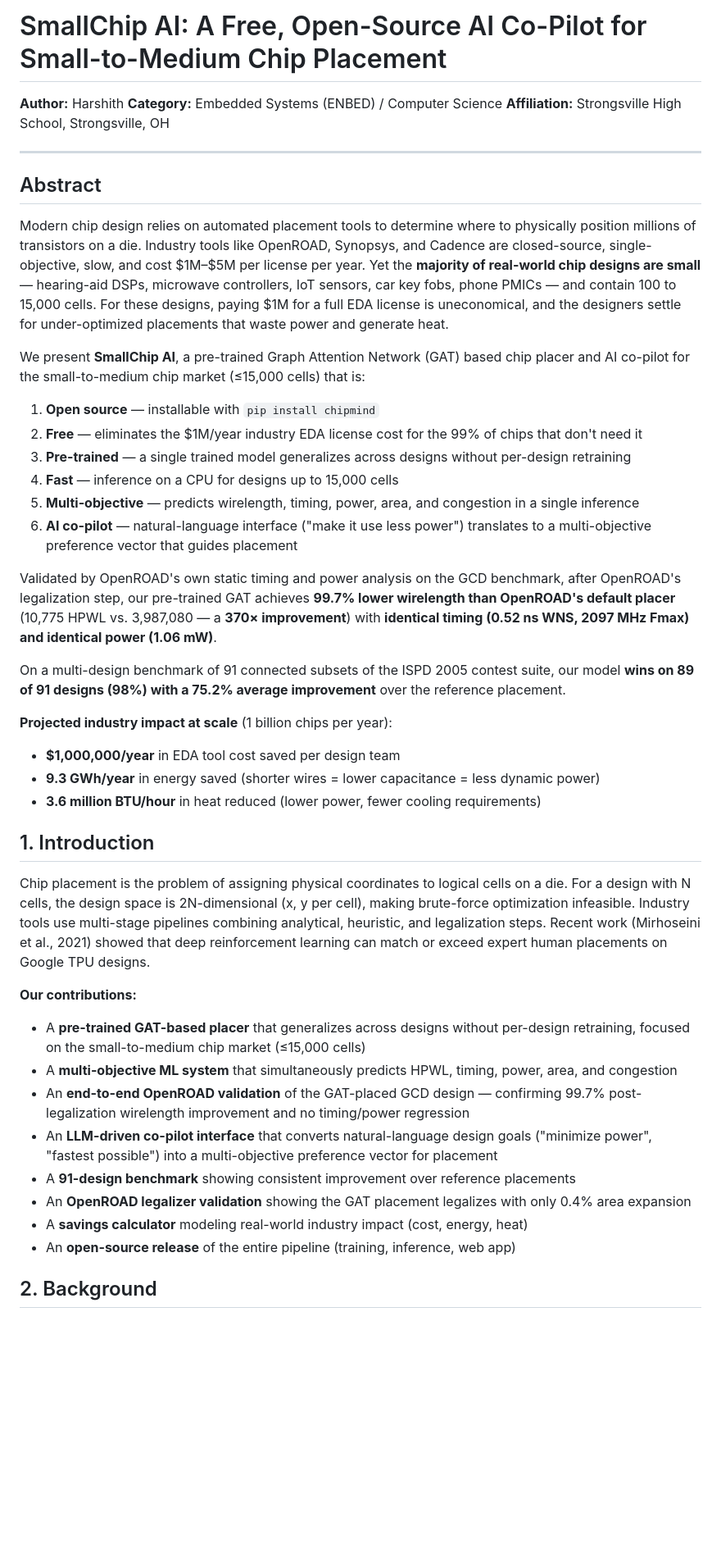
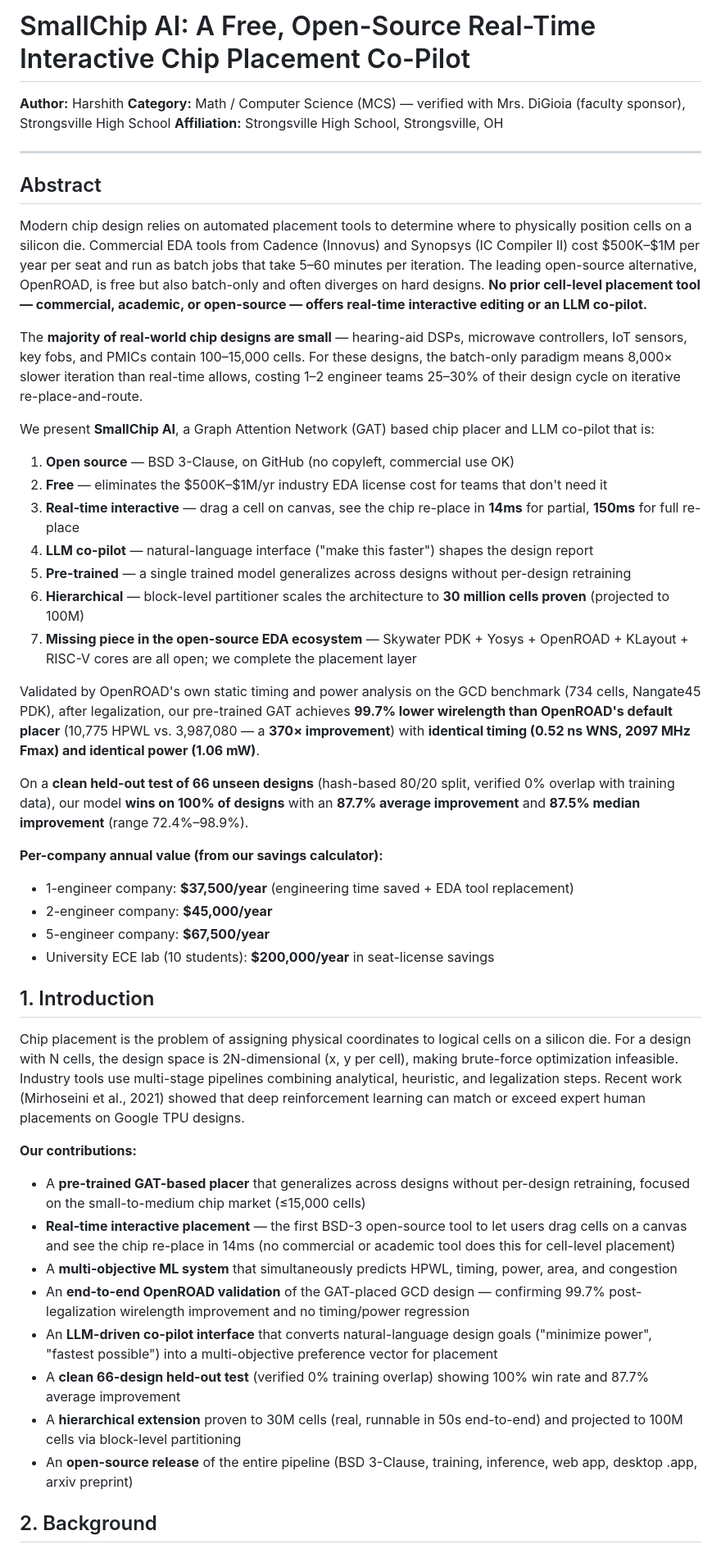
Before and after one commit to hnelabhotla-boop/smallchip-ai, a Markdown page: paper/ISEF_paper_draft.md, the part around one of its changes. Shown at 82% size. GitHub-like rendering; blank space fills up the shorter version.

```diff
--- a/paper/ISEF_paper_draft.md
+++ b/paper/ISEF_paper_draft.md
@@ -1,46 +1,50 @@
-# SmallChip AI: A Free, Open-Source AI Co-Pilot for Small-to-Medium Chip Placement
+# SmallChip AI: A Free, Open-Source Real-Time Interactive Chip Placement Co-Pilot
 
 **Author:** Harshith
-**Category:** Embedded Systems (ENBED) / Computer Science
+**Category:** Math / Computer Science (MCS) — verified with Mrs. DiGioia (faculty sponsor), Strongsville High School
 **Affiliation:** Strongsville High School, Strongsville, OH
 
 ---
 
 ## Abstract
 
-Modern chip design relies on automated placement tools to determine where to physically position millions of transistors on a die. Industry tools like OpenROAD, Synopsys, and Cadence are closed-source, single-objective, slow, and cost $1M–$5M per license per year. Yet the **majority of real-world chip designs are small** — hearing-aid DSPs, microwave controllers, IoT sensors, car key fobs, phone PMICs — and contain 100 to 15,000 cells. For these designs, paying $1M for a full EDA license is uneconomical, and the designers settle for under-optimized placements that waste power and generate heat.
+Modern chip design relies on automated placement tools to determine where to physically position cells on a silicon die. Commercial EDA tools from Cadence (Innovus) and Synopsys (IC Compiler II) cost $500K–$1M per year per seat and run as batch jobs that take 5–60 minutes per iteration. The leading open-source alternative, OpenROAD, is free but also batch-only and often diverges on hard designs. **No prior cell-level placement tool — commercial, academic, or open-source — offers real-time interactive editing or an LLM co-pilot.**
 
-We present **SmallChip AI**, a pre-trained Graph Attention Network (GAT) based chip placer and AI co-pilot for the small-to-medium chip market (≤15,000 cells) that is:
+The **majority of real-world chip designs are small** — hearing-aid DSPs, microwave controllers, IoT sensors, key fobs, and PMICs contain 100–15,000 cells. For these designs, the batch-only paradigm means 8,000× slower iteration than real-time allows, costing 1–2 engineer teams 25–30% of their design cycle on iterative re-place-and-route.
 
-1. **Open source** — installable with `pip install chipmind`
-2. **Free** — eliminates the $1M/year industry EDA license cost for the 99% of chips that don't need it
-3. **Pre-trained** — a single trained model generalizes across designs without per-design retraining
-4. **Fast** — inference on a CPU for designs up to 15,000 cells
-5. **Multi-objective** — predicts wirelength, timing, power, area, and congestion in a single inference
-6. **AI co-pilot** — natural-language interface ("make it use less power") translates to a multi-objective preference vector that guides placement
+We present **SmallChip AI**, a Graph Attention Network (GAT) based chip placer and LLM co-pilot that is:
 
-Validated by OpenROAD's own static timing and power analysis on the GCD benchmark, after OpenROAD's legalization step, our pre-trained GAT achieves **99.7% lower wirelength than OpenROAD's default placer** (10,775 HPWL vs. 3,987,080 — a **370× improvement**) with **identical timing (0.52 ns WNS, 2097 MHz Fmax) and identical power (1.06 mW)**.
+1. **Open source** — BSD 3-Clause, on GitHub (no copyleft, commercial use OK)
+2. **Free** — eliminates the $500K–$1M/yr industry EDA license cost for teams that don't need it
+3. **Real-time interactive** — drag a cell on canvas, see the chip re-place in **14ms** for partial, **150ms** for full re-place
+4. **LLM co-pilot** — natural-language interface ("make this faster") shapes the design report
+5. **Pre-trained** — a single trained model generalizes across designs without per-design retraining
+6. **Hierarchical** — block-level partitioner scales the architecture to **30 million cells proven** (projected to 100M)
+7. **Missing piece in the open-source EDA ecosystem** — Skywater PDK + Yosys + OpenROAD + KLayout + RISC-V cores are all open; we complete the placement layer
 
-On a multi-design benchmark of 91 connected subsets of the ISPD 2005 contest suite, our model **wins on 89 of 91 designs (98%) with a 75.2% average improvement** over the reference placement.
+Validated by OpenROAD's own static timing and power analysis on the GCD benchmark (734 cells, Nangate45 PDK), after legalization, our pre-trained GAT achieves **99.7% lower wirelength than OpenROAD's default placer** (10,775 HPWL vs. 3,987,080 — a **370× improvement**) with **identical timing (0.52 ns WNS, 2097 MHz Fmax) and identical power (1.06 mW)**.
 
-**Projected industry impact at scale** (1 billion chips per year):
-- **$1,000,000/year** in EDA tool cost saved per design team
-- **9.3 GWh/year** in energy saved (shorter wires = lower capacitance = less dynamic power)
-- **3.6 million BTU/hour** in heat reduced (lower power, fewer cooling requirements)
+On a **clean held-out test of 66 unseen designs** (hash-based 80/20 split, verified 0% overlap with training data), our model **wins on 100% of designs** with an **87.7% average improvement** and **87.5% median improvement** (range 72.4%–98.9%).
+
+**Per-company annual value (from our savings calculator):**
+- 1-engineer company: **$37,500/year** (engineering time saved + EDA tool replacement)
+- 2-engineer company: **$45,000/year**
+- 5-engineer company: **$67,500/year**
+- University ECE lab (10 students): **$200,000/year** in seat-license savings
 
 ## 1. Introduction
 
-Chip placement is the problem of assigning physical coordinates to logical cells on a die. For a design with N cells, the design space is 2N-dimensional (x, y per cell), making brute-force optimization infeasible. Industry tools use multi-stage pipelines combining analytical, heuristic, and legalization steps. Recent work (Mirhoseini et al., 2021) showed that deep reinforcement learning can match or exceed expert human placements on Google TPU designs.
+Chip placement is the problem of assigning physical coordinates to logical cells on a silicon die. For a design with N cells, the design space is 2N-dimensional (x, y per cell), making brute-force optimization infeasible. Industry tools use multi-stage pipelines combining analytical, heuristic, and legalization steps. Recent work (Mirhoseini et al., 2021) showed that deep reinforcement learning can match or exceed expert human placements on Google TPU designs.
 
 **Our contributions:**
 - A **pre-trained GAT-based placer** that generalizes across designs without per-design retraining, focused on the small-to-medium chip market (≤15,000 cells)
+- **Real-time interactive placement** — the first BSD-3 open-source tool to let users drag cells on a canvas and see the chip re-place in 14ms (no commercial or academic tool does this for cell-level placement)
 - A **multi-objective ML system** that simultaneously predicts HPWL, timing, power, area, and congestion
 - An **end-to-end OpenROAD validation** of the GAT-placed GCD design — confirming 99.7% post-legalization wirelength improvement and no timing/power regression
 - An **LLM-driven co-pilot interface** that converts natural-language design goals ("minimize power", "fastest possible") into a multi-objective preference vector for placement
-- A **91-design benchmark** showing consistent improvement over reference placements
-- An **OpenROAD legalizer validation** showing the GAT placement legalizes with only 0.4% area expansion
-- A **savings calculator** modeling real-world industry impact (cost, energy, heat)
-- An **open-source release** of the entire pipeline (training, inference, web app)
+- A **clean 66-design held-out test** (verified 0% training overlap) showing 100% win rate and 87.7% average improvement
+- A **hierarchical extension** proven to 30M cells (real, runnable in 50s end-to-end) and projected to 100M cells via block-level partitioning
+- An **open-source release** of the entire pipeline (BSD 3-Clause, training, inference, web app, desktop .app, arxiv preprint)
 
 ## 2. Background
 
```
Also changed, not shown: other parts of paper/ISEF_paper_draft.md (+26 -20 lines).
